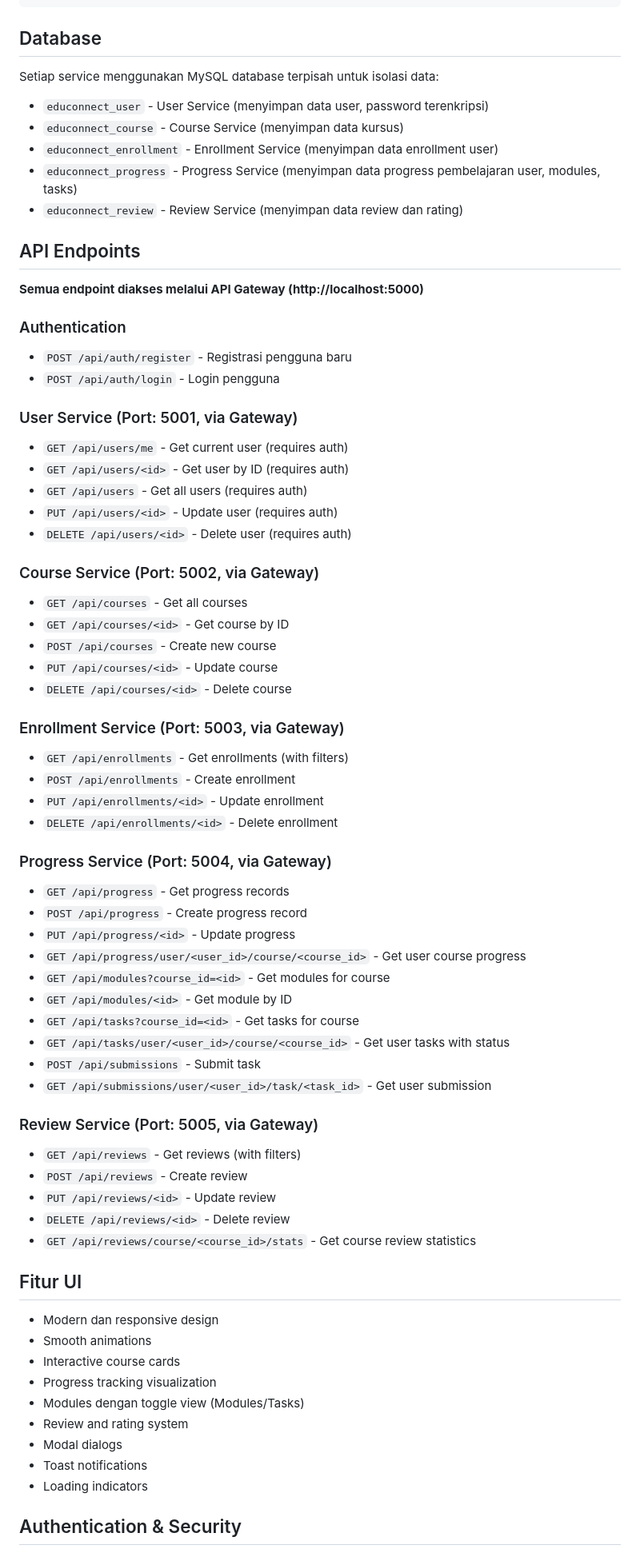
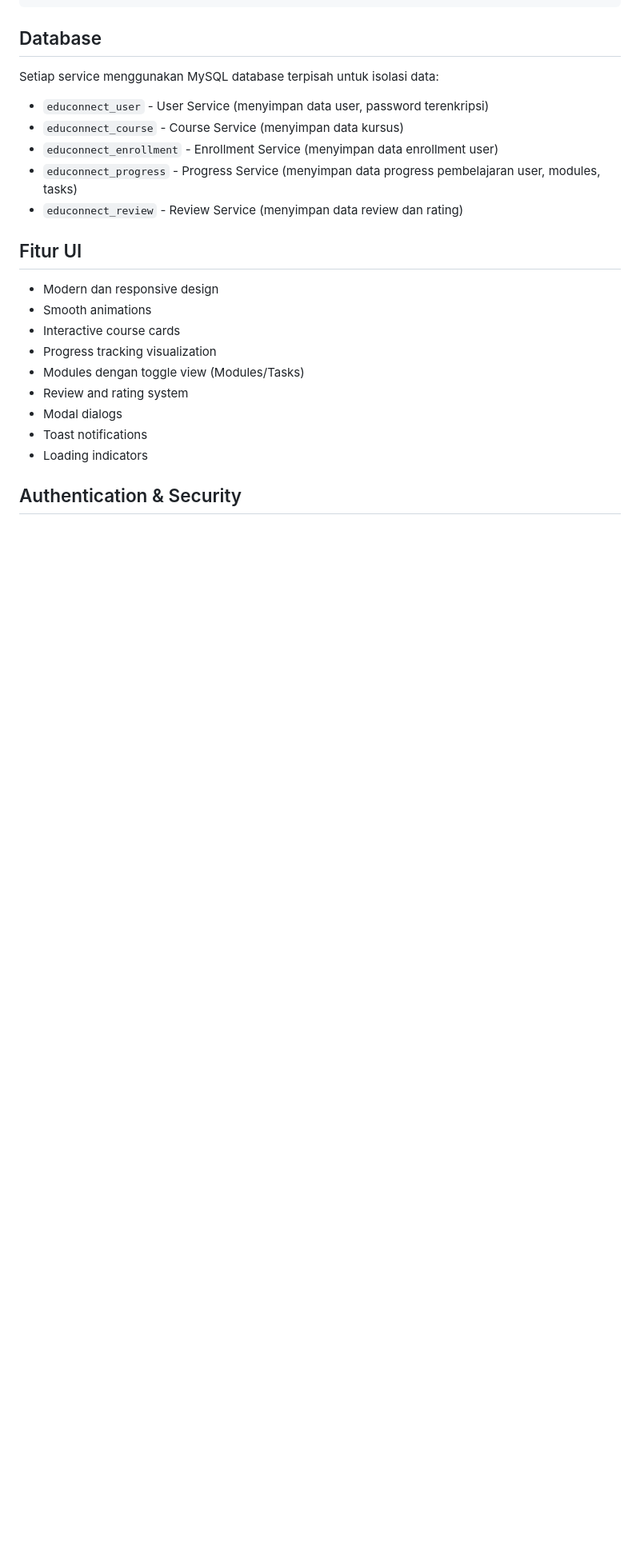
Before and after one commit to gladwin-ui/UTS_IAE, a Markdown page: README.md, the part around the change. Shown: that part at 80% size. GitHub-like rendering; blank space fills up the shorter version.

```diff
--- a/README.md
+++ b/README.md
@@ -124,54 +124,6 @@ Setiap service menggunakan MySQL database terpisah untuk isolasi data:
 - `educonnect_progress` - Progress Service (menyimpan data progress pembelajaran user, modules, tasks)
 - `educonnect_review` - Review Service (menyimpan data review dan rating)
 
-
-## API Endpoints
-
-**Semua endpoint diakses melalui API Gateway (http://localhost:5000)**
-
-### Authentication
-- `POST /api/auth/register` - Registrasi pengguna baru
-- `POST /api/auth/login` - Login pengguna
-
-### User Service (Port: 5001, via Gateway)
-- `GET /api/users/me` - Get current user (requires auth)
-- `GET /api/users/<id>` - Get user by ID (requires auth)
-- `GET /api/users` - Get all users (requires auth)
-- `PUT /api/users/<id>` - Update user (requires auth)
-- `DELETE /api/users/<id>` - Delete user (requires auth)
-
-### Course Service (Port: 5002, via Gateway)
-- `GET /api/courses` - Get all courses
-- `GET /api/courses/<id>` - Get course by ID
-- `POST /api/courses` - Create new course
-- `PUT /api/courses/<id>` - Update course
-- `DELETE /api/courses/<id>` - Delete course
-
-### Enrollment Service (Port: 5003, via Gateway)
-- `GET /api/enrollments` - Get enrollments (with filters)
-- `POST /api/enrollments` - Create enrollment
-- `PUT /api/enrollments/<id>` - Update enrollment
-- `DELETE /api/enrollments/<id>` - Delete enrollment
-
-### Progress Service (Port: 5004, via Gateway)
-- `GET /api/progress` - Get progress records
-- `POST /api/progress` - Create progress record
-- `PUT /api/progress/<id>` - Update progress
-- `GET /api/progress/user/<user_id>/course/<course_id>` - Get user course progress
-- `GET /api/modules?course_id=<id>` - Get modules for course
-- `GET /api/modules/<id>` - Get module by ID
-- `GET /api/tasks?course_id=<id>` - Get tasks for course
-- `GET /api/tasks/user/<user_id>/course/<course_id>` - Get user tasks with status
-- `POST /api/submissions` - Submit task
-- `GET /api/submissions/user/<user_id>/task/<task_id>` - Get user submission
-
-### Review Service (Port: 5005, via Gateway)
-- `GET /api/reviews` - Get reviews (with filters)
-- `POST /api/reviews` - Create review
-- `PUT /api/reviews/<id>` - Update review
-- `DELETE /api/reviews/<id>` - Delete review
-- `GET /api/reviews/course/<course_id>/stats` - Get course review statistics
-
 ## Fitur UI
 
 - Modern dan responsive design
```
